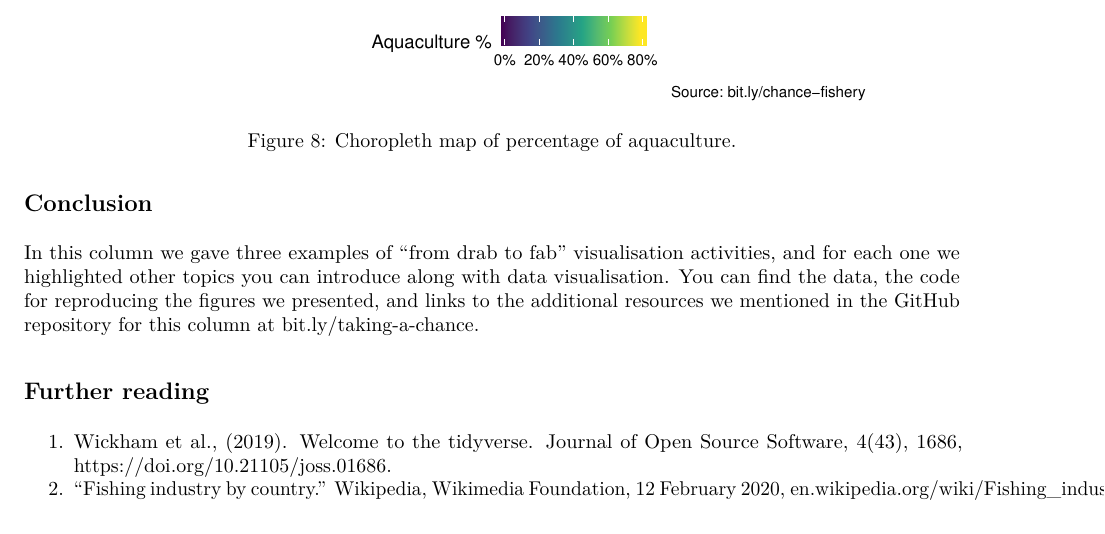
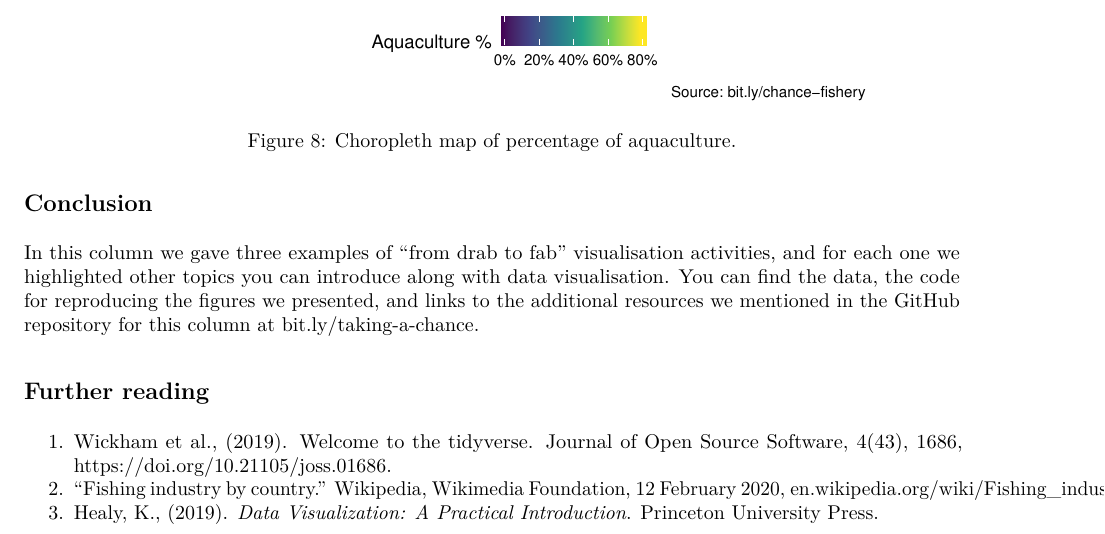
Before and after one commit to mine-cetinkaya-rundel/take-a-chance, an R Markdown document (2020-02-drab-to-fab/2020-02-drab-to-fab.Rmd): part of page 11 of 11, cut so that both start at the same text. The pictures show the output file 2020-02-drab-to-fab/2020-02-drab-to-fab.pdf that the author committed with the source.

Commit message:
add healy book.

```diff
--- a/2020-02-drab-to-fab/2020-02-drab-to-fab.Rmd
+++ b/2020-02-drab-to-fab/2020-02-drab-to-fab.Rmd
@@ -393,3 +393,4 @@ In this column we gave three examples of "from drab to fab" visualisation activi
 1. Wickham et al., (2019). Welcome to the tidyverse. Journal of Open Source Software, 4(43), 1686, https://doi.org/10.21105/joss.01686.
 2. "Fishing industry by country." Wikipedia, Wikimedia Foundation, 12 February 2020,
     [en.wikipedia.org/wiki/Fishing_industry_by_country](https://en.wikipedia.org/wiki/Fishing_industry_by_country).
+3. Healy, K., (2019). *Data Visualization: A Practical Introduction*. Princeton University Press.
```
Also changed, not shown: 2020-02-drab-to-fab/2020-02-drab-to-fab.pdf.
